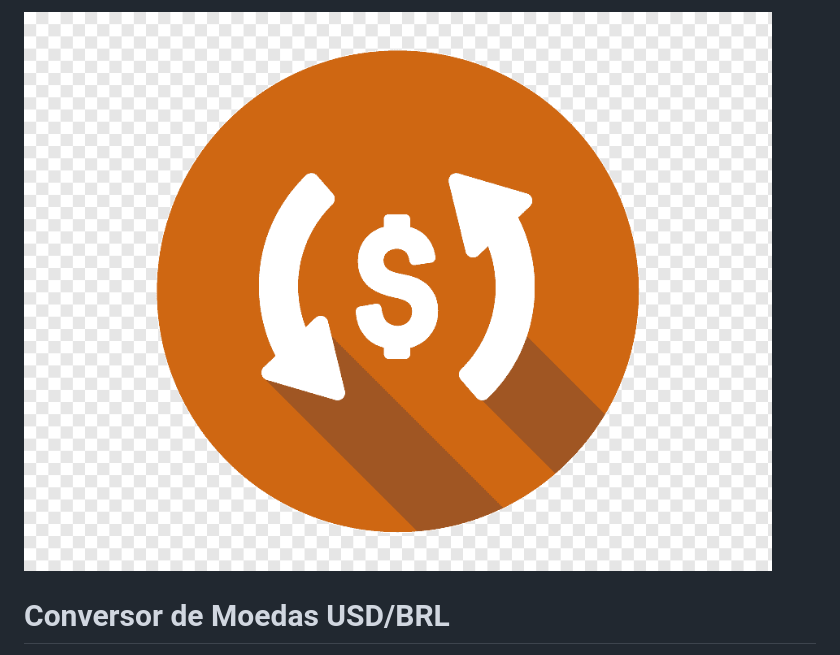
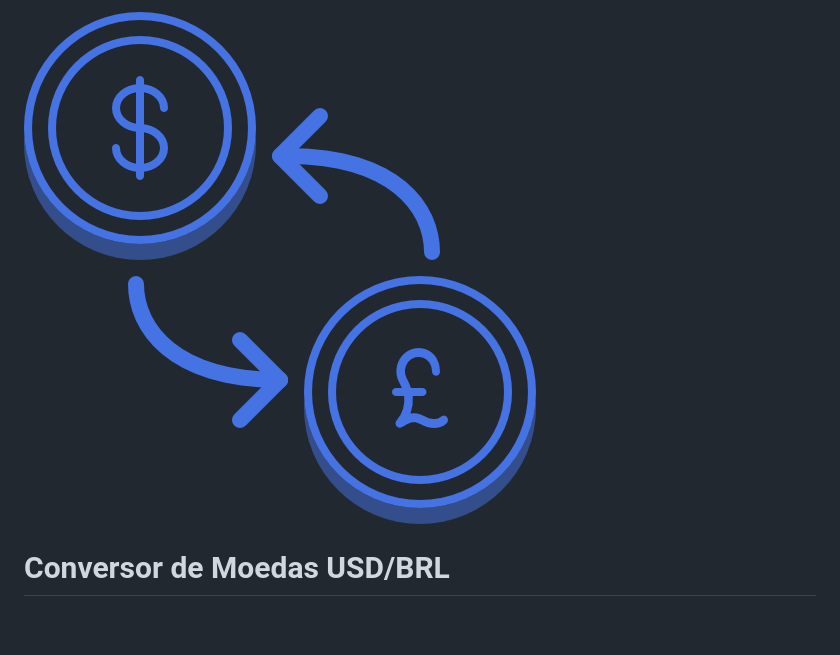
Before and after one commit to HugoHendrix/conversor-de-moedas, a Markdown page: README.md, the part around the change. Drawn GitHub-style; pictures changed too: image-2.png (added); blank space fills up the shorter version.

```diff
--- a/README.md
+++ b/README.md
@@ -1,4 +1,4 @@
-![alt text](image-1.png)
+![alt text](image-2.png)
 
 
 # Conversor de Moedas USD/BRL
```
